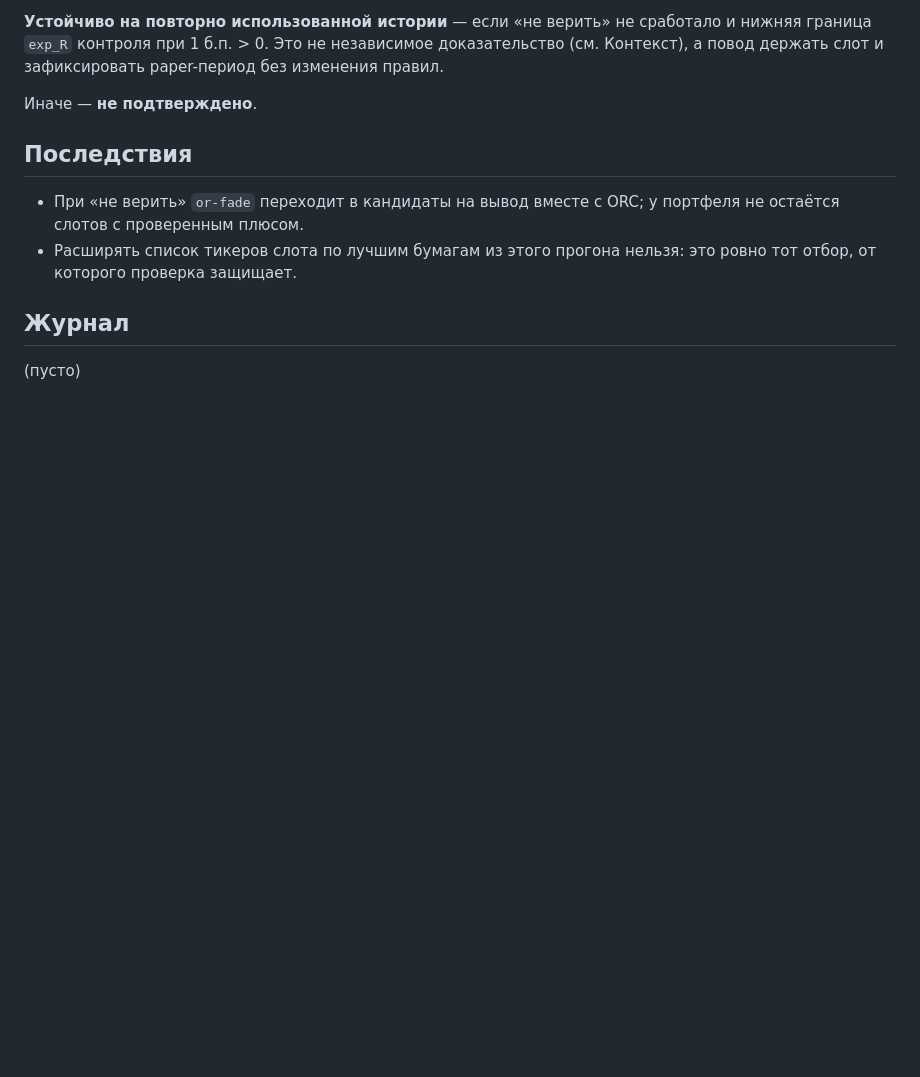
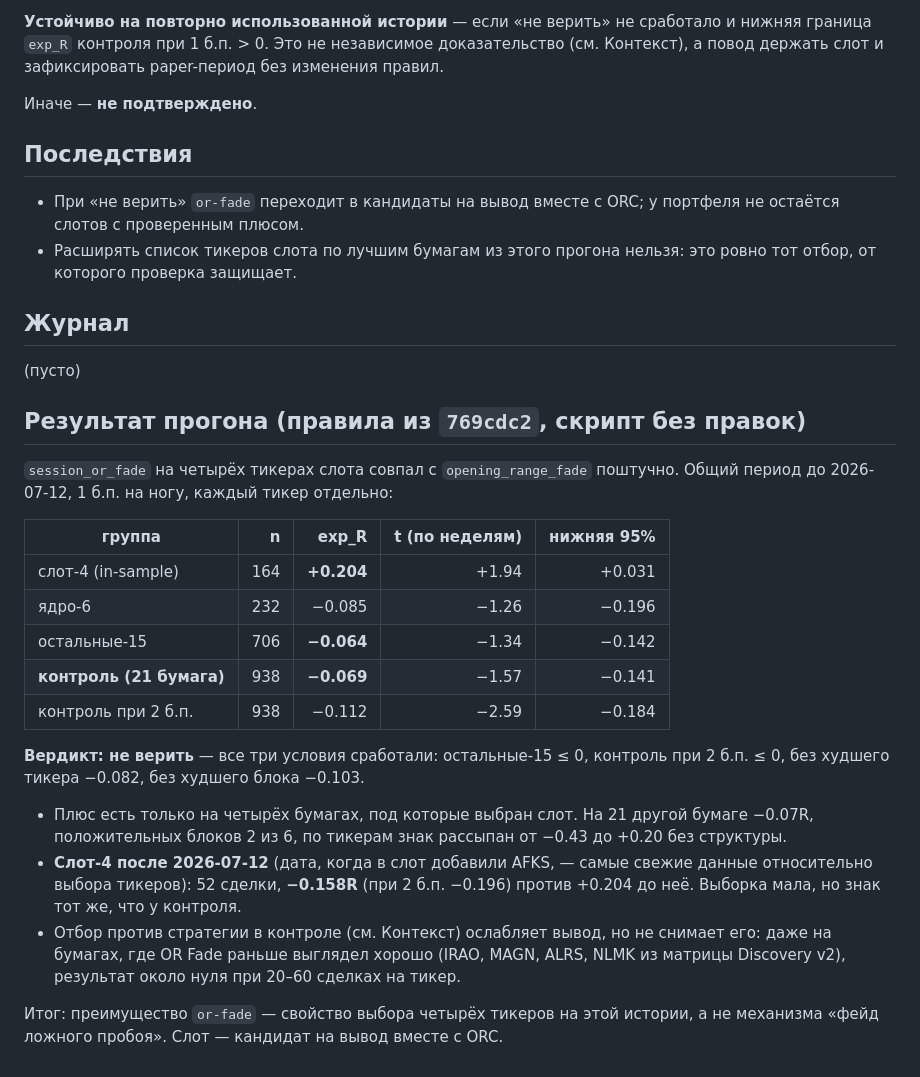
Before and after one commit to motokazmin/bcs-trading-bot, a Markdown page: docs/analysis/0012-or-fade-universe-check.md, the part around the change. Drawn GitHub-style; blank space fills up the shorter version.

Commit message:
docs(analysis): 0012 — or-fade не переносится на другие тикеры
На 4 тикерах слота +0.204R, на 21 другой бумаге −0.069R, на своих после
2026-07-12 −0.158R. Вердикт по регистрации: не верить.

Co-Authored-By: Claude Opus 5.5 <noreply@anthropic.com>

```diff
--- a/docs/analysis/0012-or-fade-universe-check.md
+++ b/docs/analysis/0012-or-fade-universe-check.md
@@ -71,3 +71,31 @@
 ## Журнал
 
 (пусто)
+
+## Результат прогона (правила из `769cdc2`, скрипт без правок)
+
+`session_or_fade` на четырёх тикерах слота совпал с `opening_range_fade` поштучно. Общий период до
+2026-07-12, 1 б.п. на ногу, каждый тикер отдельно:
+
+| группа | n | exp_R | t (по неделям) | нижняя 95% |
+|---|---:|---:|---:|---:|
+| слот-4 (in-sample) | 164 | **+0.204** | +1.94 | +0.031 |
+| ядро-6 | 232 | −0.085 | −1.26 | −0.196 |
+| остальные-15 | 706 | **−0.064** | −1.34 | −0.142 |
+| **контроль (21 бумага)** | 938 | **−0.069** | −1.57 | −0.141 |
+| контроль при 2 б.п. | 938 | −0.112 | −2.59 | −0.184 |
+
+**Вердикт: не верить** — все три условия сработали: остальные-15 ≤ 0, контроль при 2 б.п. ≤ 0,
+без худшего тикера −0.082, без худшего блока −0.103.
+
+- Плюс есть только на четырёх бумагах, под которые выбран слот. На 21 другой бумаге −0.07R,
+  положительных блоков 2 из 6, по тикерам знак рассыпан от −0.43 до +0.20 без структуры.
+- **Слот-4 после 2026-07-12** (дата, когда в слот добавили AFKS, — самые свежие данные относительно
+  выбора тикеров): 52 сделки, **−0.158R** (при 2 б.п. −0.196) против +0.204 до неё. Выборка мала, но
+  знак тот же, что у контроля.
+- Отбор против стратегии в контроле (см. Контекст) ослабляет вывод, но не снимает его: даже на
+  бумагах, где OR Fade раньше выглядел хорошо (IRAO, MAGN, ALRS, NLMK из матрицы Discovery v2),
+  результат около нуля при 20–60 сделках на тикер.
+
+Итог: преимущество `or-fade` — свойство выбора четырёх тикеров на этой истории, а не механизма
+«фейд ложного пробоя». Слот — кандидат на вывод вместе с ORC.
```
Also changed, not shown: docs/analysis/state.md (+6 -0 lines).
